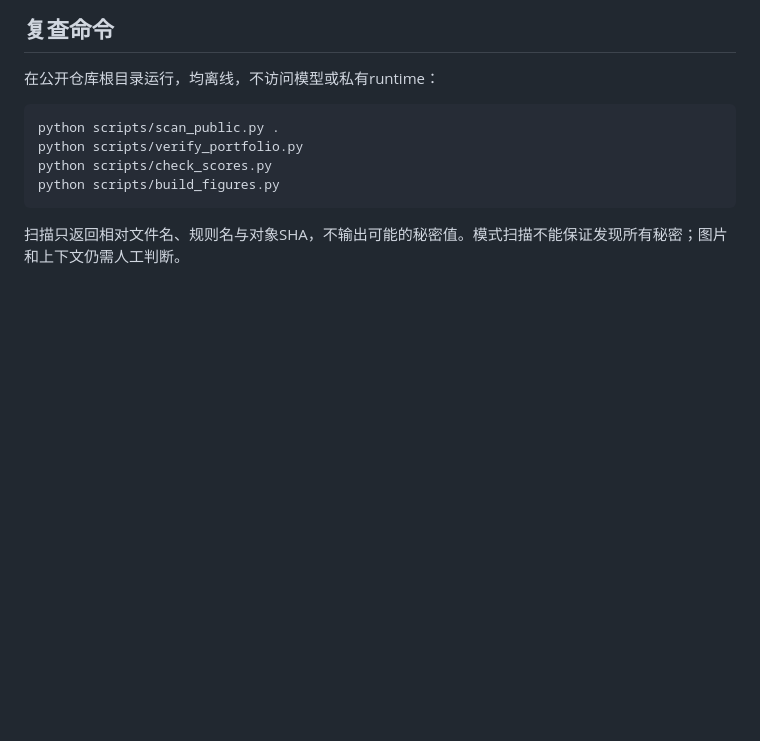
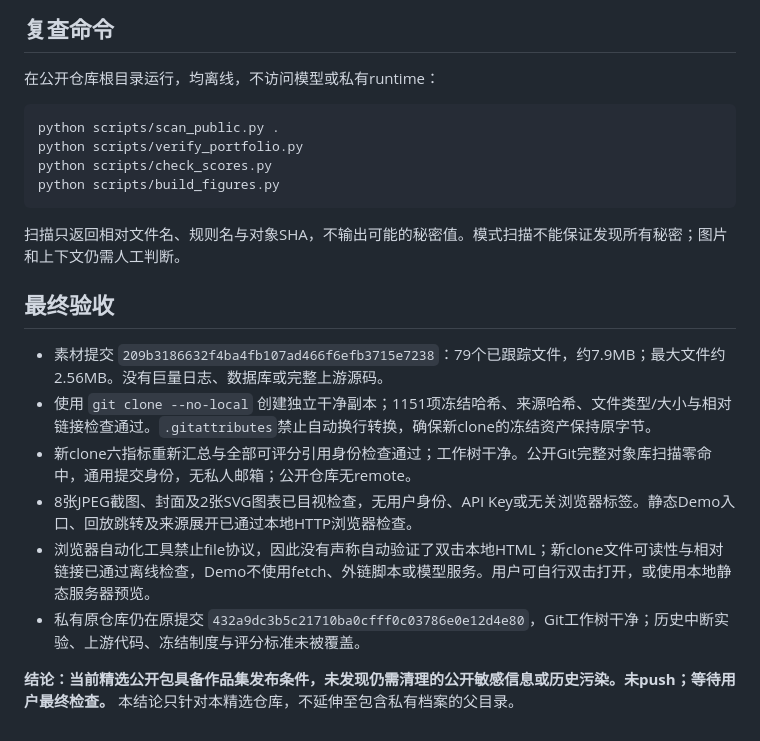
Before and after one commit to 3219896344y-jpg/trusted-enterprise-policy-assistant, a Markdown page: docs/public_release_audit.md, the part around the change. Drawn GitHub-style; blank space fills up the shorter version.

Commit message:
Record release audit and clean clone verification

````diff
--- a/docs/public_release_audit.md
+++ b/docs/public_release_audit.md
@@ -54,3 +54,14 @@ python scripts/build_figures.py
 ```
 
 扫描只返回相对文件名、规则名与对象SHA，不输出可能的秘密值。模式扫描不能保证发现所有秘密；图片和上下文仍需人工判断。
+
+## 最终验收
+
+- 素材提交 `209b3186632f4ba4fb107ad466f6efb3715e7238`：79个已跟踪文件，约7.9MB；最大文件约2.56MB。没有巨量日志、数据库或完整上游源码。
+- 使用 `git clone --no-local` 创建独立干净副本；1151项冻结哈希、来源哈希、文件类型/大小与相对链接检查通过。`.gitattributes`禁止自动换行转换，确保新clone的冻结资产保持原字节。
+- 新clone六指标重新汇总与全部可评分引用身份检查通过；工作树干净。公开Git完整对象库扫描零命中，通用提交身份，无私人邮箱；公开仓库无remote。
+- 8张JPEG截图、封面及2张SVG图表已目视检查，无用户身份、API Key或无关浏览器标签。静态Demo入口、回放跳转及来源展开已通过本地HTTP浏览器检查。
+- 浏览器自动化工具禁止file协议，因此没有声称自动验证了双击本地HTML；新clone文件可读性与相对链接已通过离线检查，Demo不使用fetch、外链脚本或模型服务。用户可自行双击打开，或使用本地静态服务器预览。
+- 私有原仓库仍在原提交 `432a9dc3b5c21710ba0cfff0c03786e0e12d4e80`，Git工作树干净；历史中断实验、上游代码、冻结制度与评分标准未被覆盖。
+
+**结论：当前精选公开包具备作品集发布条件，未发现仍需清理的公开敏感信息或历史污染。未push；等待用户最终检查。** 本结论只针对本精选仓库，不延伸至包含私有档案的父目录。
````
